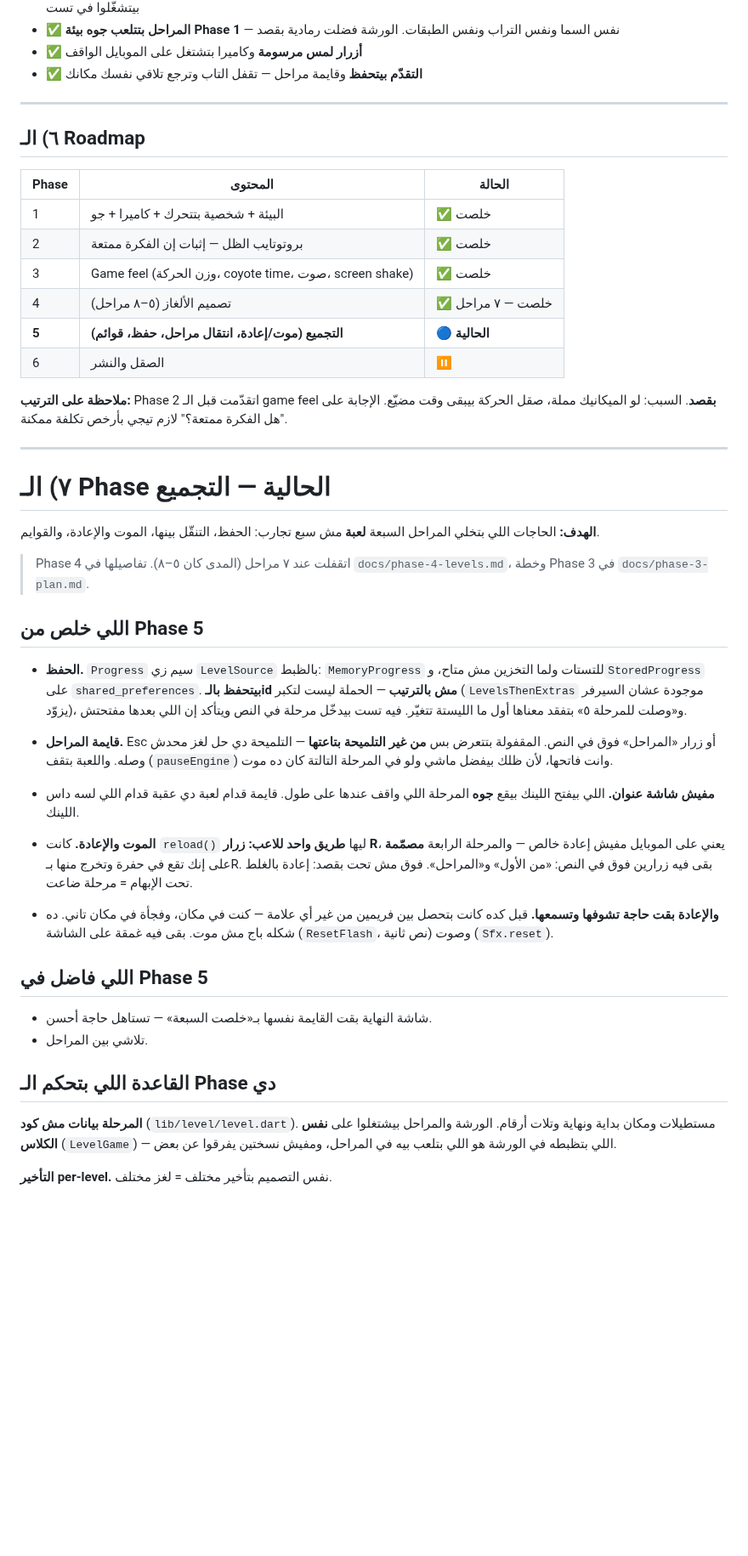
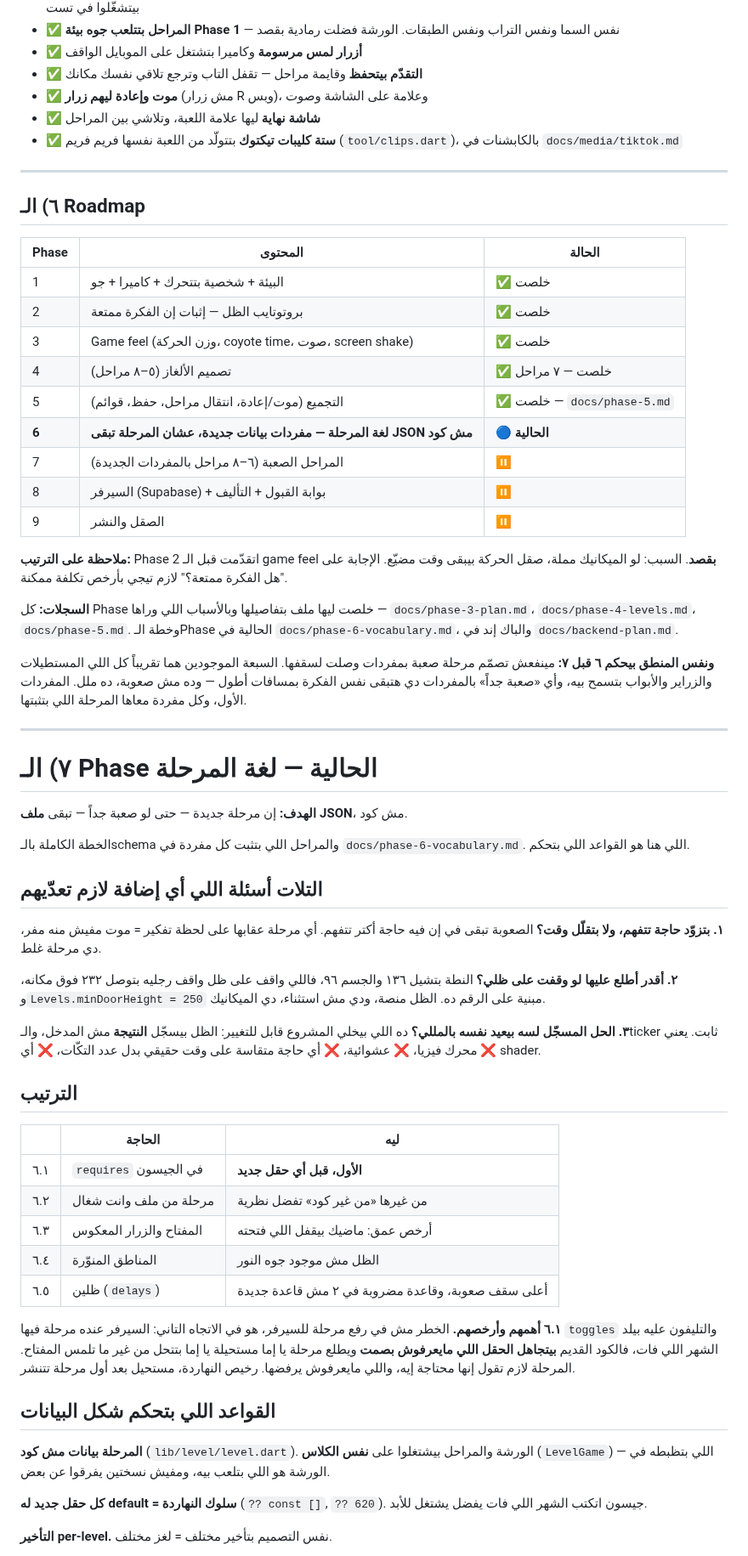
Before and after one commit to 3shmawi/waraya, a Markdown page: CLAUDE.md, the part around one of its changes. Shown at 85% size. Drawn GitHub-style; blank space fills up the shorter version.

```diff
--- a/CLAUDE.md
+++ b/CLAUDE.md
@@ -107,6 +107,10 @@
   الطبقات. الورشة فضلت رمادية بقصد
 - ✅ **أزرار لمس مرسومة** وكاميرا بتشتغل على الموبايل الواقف
 - ✅ **التقدّم بيتحفظ** وقايمة مراحل — تقفل التاب وترجع تلاقي نفسك مكانك
+- ✅ **موت وإعادة ليهم زرار** (مش زرار R وبس)، وعلامة على الشاشة وصوت
+- ✅ **شاشة نهاية** ليها علامة اللعبة، وتلاشي بين المراحل
+- ✅ **ستة كليبات تيكتوك** بتتولّد من اللعبة نفسها فريم فريم
+  (`tool/clips.dart`)، بالكابشنات في `docs/media/tiktok.md`
 
 ---
 
@@ -118,53 +122,70 @@
 | 2 | بروتوتايب الظل — إثبات إن الفكرة ممتعة | ✅ خلصت |
 | 3 | Game feel (وزن الحركة، coyote time، صوت، screen shake) | ✅ خلصت |
 | 4 | تصميم الألغاز (٥–٨ مراحل) | ✅ خلصت — ٧ مراحل |
-| **5** | **التجميع (موت/إعادة، انتقال مراحل، حفظ، قوائم)** | 🔵 **الحالية** |
-| 6 | الصقل والنشر | ⏸ |
+| 5 | التجميع (موت/إعادة، انتقال مراحل، حفظ، قوائم) | ✅ خلصت — `docs/phase-5.md` |
+| **6** | **لغة المرحلة — مفردات بيانات جديدة، عشان المرحلة تبقى JSON مش كود** | 🔵 **الحالية** |
+| 7 | المراحل الصعبة (٦–٨ مراحل بالمفردات الجديدة) | ⏸ |
+| 8 | السيرفر (Supabase) + بوابة القبول + التأليف | ⏸ |
+| 9 | الصقل والنشر | ⏸ |
 
 **ملاحظة على الترتيب:** Phase 2 اتقدّمت قبل الـ game feel **بقصد**. السبب: لو الميكانيك مملة، صقل الحركة بيبقى وقت مضيّع. الإجابة على "هل الفكرة ممتعة؟" لازم تيجي بأرخص تكلفة ممكنة.
 
+**السجلات:** كل Phase خلصت ليها ملف بتفاصيلها وبالأسباب اللي وراها —
+`docs/phase-3-plan.md`، `docs/phase-4-levels.md`، `docs/phase-5.md`. وخطة
+الـPhase الحالية في `docs/phase-6-vocabulary.md`، والباك إند في
+`docs/backend-plan.md`.
+
+**ونفس المنطق بيحكم ٦ قبل ٧:** مينفعش تصمّم مرحلة صعبة بمفردات وصلت لسقفها.
+السبعة الموجودين هما تقريباً كل اللي المستطيلات والزراير والأبواب بتسمح بيه،
+وأي «صعبة جداً» بالمفردات دي هتبقى نفس الفكرة بمسافات أطول — وده مش صعوبة، ده
+ملل. المفردات الأول، وكل مفردة معاها المرحلة اللي بتثبتها.
+
 ---
 
-# ٧) الـ Phase الحالية — التجميع
+# ٧) الـ Phase الحالية — لغة المرحلة
 
-**الهدف:** الحاجات اللي بتخلي المراحل السبعة **لعبة** مش سبع تجارب: الحفظ،
-التنقّل بينها، الموت والإعادة، والقوايم.
+**الهدف:** إن مرحلة جديدة — حتى لو صعبة جداً — تبقى **ملف JSON**، مش كود.
 
-> Phase 4 اتقفلت عند ٧ مراحل (المدى كان ٥–٨). تفاصيلها في
-> `docs/phase-4-levels.md`، وخطة Phase 3 في `docs/phase-3-plan.md`.
+الخطة الكاملة بالـschema والمراحل اللي بتثبت كل مفردة في
+`docs/phase-6-vocabulary.md`. اللي هنا هو القواعد اللي بتحكم.
 
-## اللي خلص من Phase 5
+## التلات أسئلة اللي أي إضافة لازم تعدّيهم
 
-- **الحفظ.** `Progress` سيم زي `LevelSource` بالظبط: `MemoryProgress` للتستات
-  ولما التخزين مش متاح، و`StoredProgress` على `shared_preferences`.
-  **بيتحفظ بالـid مش بالترتيب** — الحملة ليست لتكبر (`LevelsThenExtras`
-  موجودة عشان السيرفر يزوّد)، و«وصلت للمرحلة ٥» بتفقد معناها أول ما الليستة
-  تتغيّر. فيه تست بيدخّل مرحلة في النص ويتأكد إن اللي بعدها مفتحتش.
-- **قايمة المراحل.** Esc أو زرار «المراحل» فوق في النص. المقفولة بتتعرض بس
-  **من غير التلميحة بتاعتها** — التلميحة دي حل لغز محدش وصله. واللعبة بتقف
-  (`pauseEngine`) وانت فاتحها، لأن ظلك بيفضل ماشي ولو في المرحلة التالتة
-  كان ده موت.
-- **مفيش شاشة عنوان.** اللي بيفتح اللينك بيقع **جوه** المرحلة اللي واقف
-  عندها على طول. قايمة قدام لعبة دي عقبة قدام اللي لسه داس اللينك.
+**١. بتزوّد حاجة تتفهم، ولا بتقلّل وقت؟** الصعوبة تبقى في إن فيه حاجة أكتر
+تتفهم. أي مرحلة عقابها على لحظة تفكير = موت مفيش منه مفر، دي مرحلة غلط.
 
-- **الموت والإعادة.** كانت `reload()` ليها **طريق واحد للاعب: زرار R**، يعني
-  على الموبايل مفيش إعادة خالص — والمرحلة الرابعة **مصمّمة** على إنك تقع في
-  حفرة وتخرج منها بـR. بقى فيه زرارين فوق في النص: «من الأول» و«المراحل».
-  فوق مش تحت بقصد: إعادة بالغلط تحت الإبهام = مرحلة ضاعت.
-- **والإعادة بقت حاجة تشوفها وتسمعها.** قبل كده كانت بتحصل بين فريمين من غير
-  أي علامة — كنت في مكان، وفجأة في مكان تاني. ده شكله باج مش موت. بقى فيه
-  غمقة على الشاشة (`ResetFlash`، نص ثانية) وصوت (`Sfx.reset`).
+**٢. أقدر أطلع عليها لو وقفت على ظلي؟** النطة بتشيل ١٣٦ والجسم ٩٦، فاللي واقف
+على ظل واقف رجليه بتوصل ٢٣٢ فوق مكانه، و`Levels.minDoorHeight = 250` مبنية
+على الرقم ده. الظل منصة، ودي مش استثناء، دي الميكانيك.
 
-## اللي فاضل في Phase 5
+**٣. الحل المسجّل لسه بيعيد نفسه بالمللي؟** ده اللي بيخلي المشروع قابل
+للتغيير: الظل بيسجّل **النتيجة** مش المدخل، والـticker ثابت. يعني ❌ محرك
+فيزيا، ❌ عشوائية، ❌ أي حاجة متقاسة على وقت حقيقي بدل عدد التكّات، ❌ أي
+shader.
 
-- شاشة النهاية بقت القايمة نفسها بـ«خلصت السبعة» — تستاهل حاجة أحسن.
-- تلاشي بين المراحل.
+## الترتيب
 
-## القاعدة اللي بتحكم الـ Phase دي
+| | الحاجة | ليه |
+|---|---|---|
+| ٦.١ | `requires` في الجيسون | **الأول، قبل أي حقل جديد** |
+| ٦.٢ | مرحلة من ملف وانت شغال | من غيرها «من غير كود» تفضل نظرية |
+| ٦.٣ | المفتاح والزرار المعكوس | أرخص عمق: ماضيك بيقفل اللي فتحته |
+| ٦.٤ | المناطق المنوّرة | الظل مش موجود جوه النور |
+| ٦.٥ | ظلين (`delays`) | أعلى سقف صعوبة، وقاعدة مضروبة في ٢ مش قاعدة جديدة |
 
-**المرحلة بيانات مش كود** (`lib/level/level.dart`). مستطيلات ومكان بداية
-ونهاية وتلات أرقام. الورشة والمراحل بيشتغلوا على **نفس الكلاس**
-(`LevelGame`) — اللي بتظبطه في الورشة هو اللي بتلعب بيه في المراحل، ومفيش
-نسختين يفرقوا عن بعض.
+**٦.١ أهمهم وأرخصهم.** الخطر مش في رفع مرحلة للسيرفر، هو في الاتجاه التاني:
+السيرفر عنده مرحلة فيها `toggles` والتليفون عليه بيلد الشهر اللي فات، فالكود
+القديم **بيتجاهل الحقل اللي مايعرفوش بصمت** ويطلع مرحلة يا إما مستحيلة يا إما
+بتتحل من غير ما تلمس المفتاح. المرحلة لازم تقول إنها محتاجة إيه، واللي
+مايعرفوش يرفضها. رخيص النهاردة، مستحيل بعد أول مرحلة تتنشر.
+
+## القواعد اللي بتحكم شكل البيانات
+
+**المرحلة بيانات مش كود** (`lib/level/level.dart`). الورشة والمراحل بيشتغلوا
+على **نفس الكلاس** (`LevelGame`) — اللي بتظبطه في الورشة هو اللي بتلعب بيه،
+ومفيش نسختين يفرقوا عن بعض.
+
+**كل حقل جديد له default = سلوك النهاردة** (`?? const []`, `?? 620`). جيسون
+اتكتب الشهر اللي فات يفضل يشتغل للأبد.
 
 **التأخير per-level.** نفس التصميم بتأخير مختلف = لغز مختلف.
```
Also changed, not shown: other parts of CLAUDE.md (+54 -142 lines), docs/phase-5.md (added, +257 -0 lines), docs/phase-6-vocabulary.md (added, +198 -0 lines).
